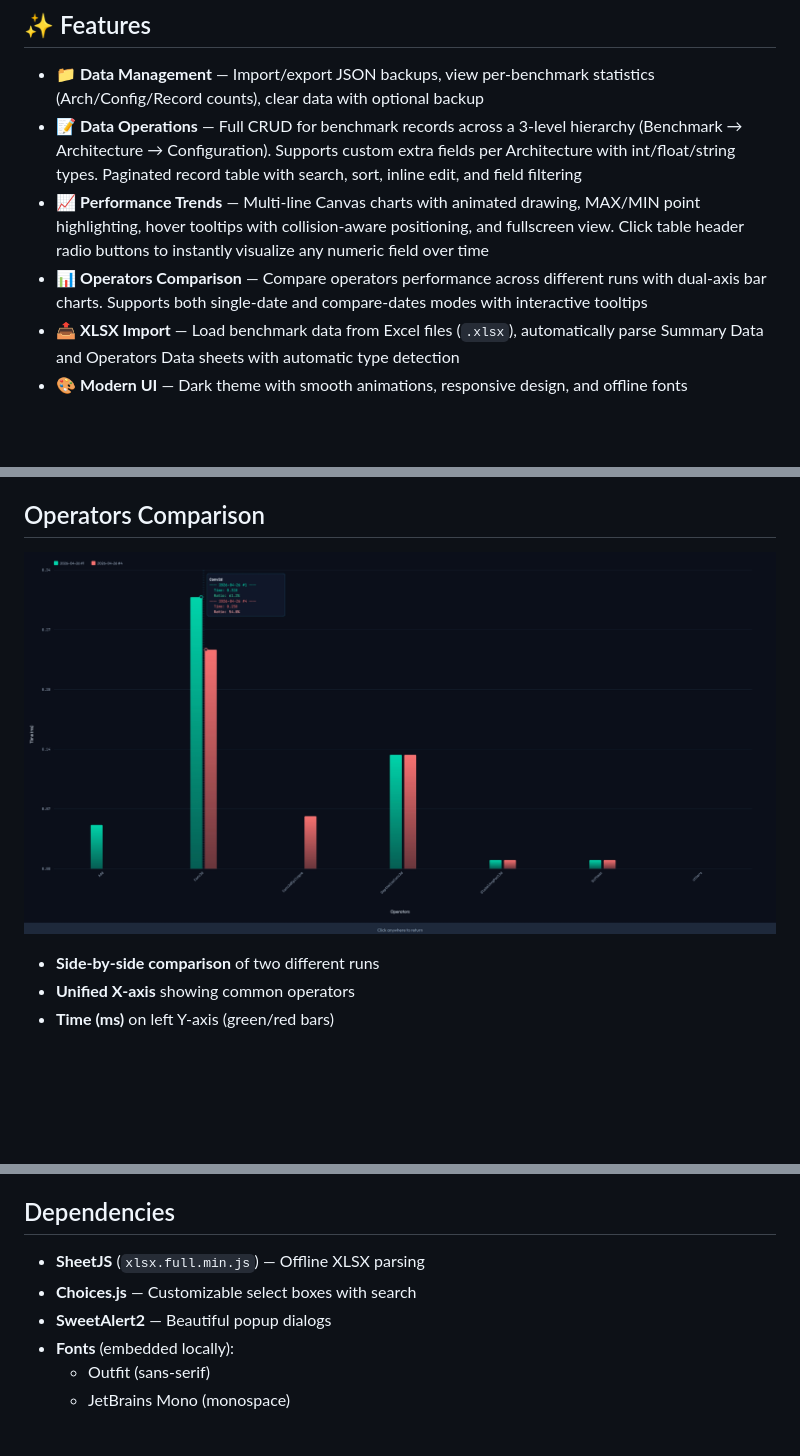
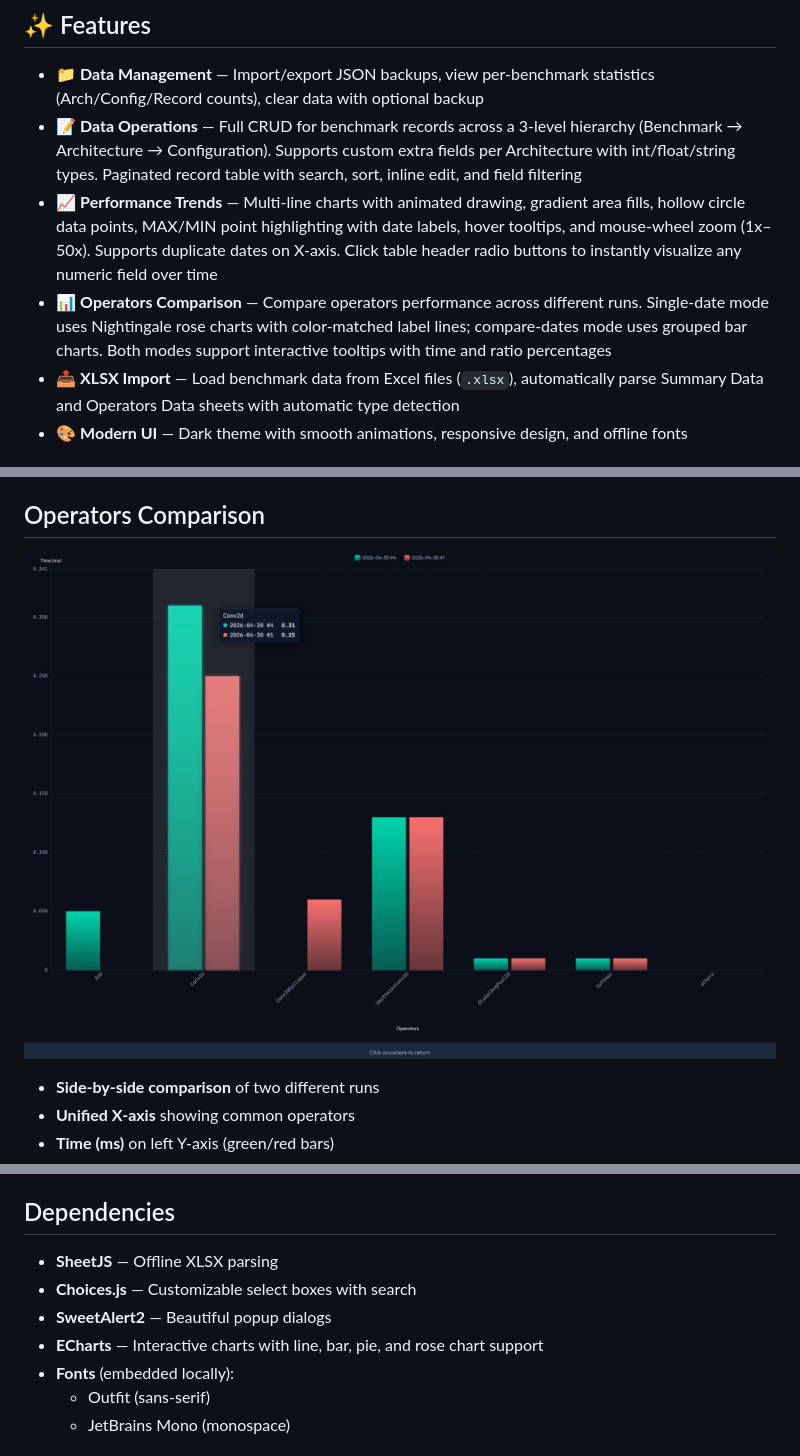
Before and after one commit to dlutcheng/perf_manager, a Markdown page: README.md, 3 parts joined by grey strips. Rendered like a GitHub page; pictures changed too: docs/images/compare_operators.jpg; blank space fills up the shorter version.

```diff
--- a/README.md
+++ b/README.md
@@ -8,8 +8,8 @@ A fully offline, browser-based benchmark performance management and visualizatio
 
 - 📁 **Data Management** — Import/export JSON backups, view per-benchmark statistics (Arch/Config/Record counts), clear data with optional backup
 - 📝 **Data Operations** — Full CRUD for benchmark records across a 3-level hierarchy (Benchmark → Architecture → Configuration). Supports custom extra fields per Architecture with int/float/string types. Paginated record table with search, sort, inline edit, and field filtering
-- 📈 **Performance Trends** — Multi-line Canvas charts with animated drawing, MAX/MIN point highlighting, hover tooltips with collision-aware positioning, and fullscreen view. Click table header radio buttons to instantly visualize any numeric field over time
-- 📊 **Operators Comparison** — Compare operators performance across different runs with dual-axis bar charts. Supports both single-date and compare-dates modes with interactive tooltips
+- 📈 **Performance Trends** — Multi-line charts with animated drawing, gradient area fills, hollow circle data points, MAX/MIN point highlighting with date labels, hover tooltips, and mouse-wheel zoom (1x–50x). Supports duplicate dates on X-axis. Click table header radio buttons to instantly visualize any numeric field over time
+- 📊 **Operators Comparison** — Compare operators performance across different runs. Single-date mode uses Nightingale rose charts with color-matched label lines; compare-dates mode uses grouped bar charts. Both modes support interactive tooltips with time and ratio percentages
 - 📤 **XLSX Import** — Load benchmark data from Excel files (`.xlsx`), automatically parse Summary Data and Operators Data sheets with automatic type detection
 - 🎨 **Modern UI** — Dark theme with smooth animations, responsive design, and offline fonts
 
@@ -81,9 +81,10 @@ All data stored in browser **IndexedDB** — works **fully offline** with no ext
 
 ## Dependencies
 
-- **SheetJS** (`xlsx.full.min.js`) — Offline XLSX parsing
+- **SheetJS** — Offline XLSX parsing
 - **Choices.js** — Customizable select boxes with search
 - **SweetAlert2** — Beautiful popup dialogs
+- **ECharts** — Interactive charts with line, bar, pie, and rose chart support
 - **Fonts** (embedded locally):
   - Outfit (sans-serif)
   - JetBrains Mono (monospace)
```
Also changed, not shown: 6 other files.
